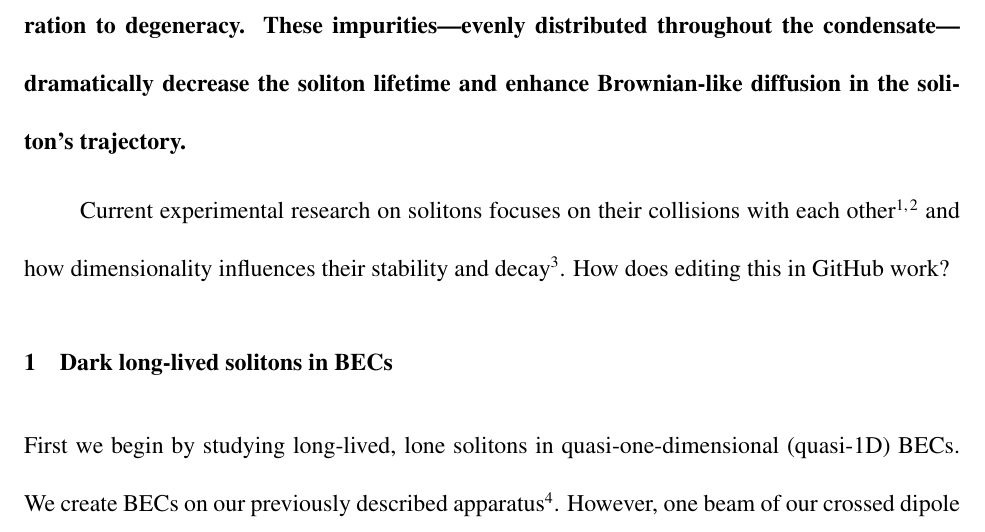
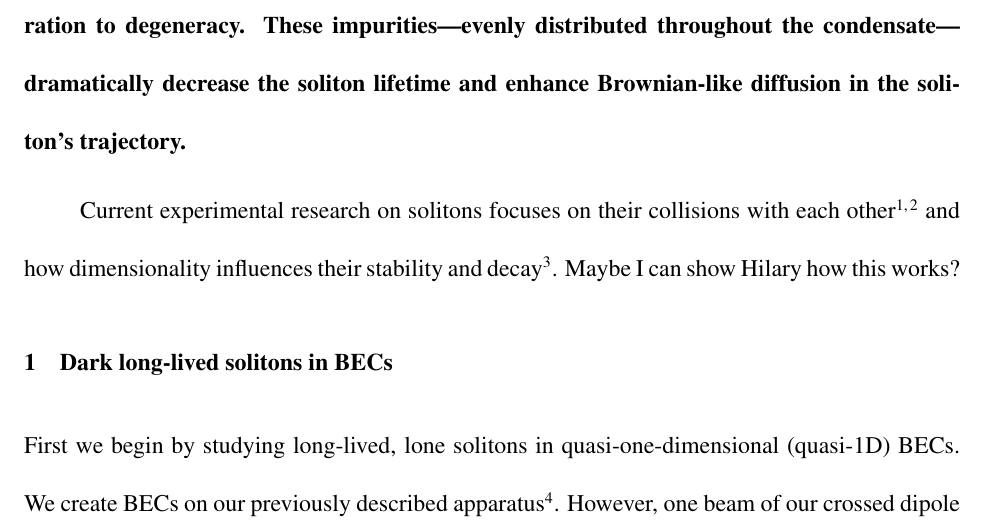
Before and after one commit to lmaycock/SolPaper, a LaTeX paper (SolPaper/solPaper.tex): part of page 1 of 10, cut so that both start at the same text. Compiled offline with pdfLaTeX.

Commit message:
Still figuring it out.
Added a sentence. Still saw sentence I thought I deleted.

```diff
--- a/SolPaper/solPaper.tex
+++ b/SolPaper/solPaper.tex
@@ -36,7 +36,7 @@
 Here, we report on the effect of evenly distributed impurity atoms on soliton dynamics. We launch lone, long-lived solitons in highly elongated $\Rb87$ Bose-Einstein condensates (BECs) by phase imprinting and observe oscillations stable over many seconds. We compare these long-lived solitons to those launched in BECs containing a few percent of impurity---the same atomic species in a different Zeeman sublevel---controllably introduced just before evaporation to degeneracy. These impurities---evenly distributed throughout the condensate---dramatically decrease the soliton lifetime and enhance Brownian-like diffusion in the soliton's trajectory.
 \end{abstract}
 
-Current experimental research on solitons focuses on their collisions with each other\cite{Becker2013,Weller2008} and how dimensionality influences their stability and decay\cite{Ku2014}. How does editing this in GitHub work?
+Current experimental research on solitons focuses on their collisions with each other\cite{Becker2013,Weller2008} and how dimensionality influences their stability and decay\cite{Ku2014}. Maybe I can show Hilary how this works?
 \section{Dark long-lived solitons in BECs}
 First we begin by studying long-lived, lone solitons in quasi-one-dimensional (quasi-1D) BECs. We create BECs on our previously described apparatus\cite{Lin2009e}. However, one beam of our crossed dipole beam trap is spatially modulated by modulating the frequency on an acoustic-optic modulator to create a time averaged potential. We prepare the atoms in the $\ket{F=1,m_{F}=0}$ sublevel and evaporate down to optical trap frequencies $\omega_{radial},\omega_{axial} = 2 \pi (115, 3.7)\Hz$ and a temperature of $<10\nK$. We have about $8 \times 10^{5}$ atoms and a 1-D spead of sound $\bar{c}_{s}=1.6 \rm{mm/s}$ \cite{Zaremba1998,Stringari1998,Kavoulakis1998,Andrews1997b}. Then we use typical phase imprinting techniques\cite{Burger1999,Denschlag2000} to create dark, long-lived solitons and observe their osciallations in the trap as a function of time after the phase imprint. We turn off the optical dipole potential and allow the atoms to expand. The soliton also expands from the size of the healing length to a larger density depletion easily resolved by our imaging system. We then vary the time after the phase imprint and observe oscillations as shown in Fig. \ref{solOsc}a. Each absorption image of the elongated condensate represents a singe iteration of the experiement. We vary the time after the phase imprint from 0.002 s to 4.007s. After the phase imprint, several excitations are created which include density waves, nonstationary kinks and a lone proper dark soliton \cite{Muryshev2002}. After a few hundred miliseconds, the additional excitations dissapate and tracking the position of the lone proper dark soliton becomes trivial. The non-ending soliton trajectory is traced back to small times after the phase imprint.
 \begin{figure}[h!]
```
Also changed, not shown: SolPaper/solPaper.pdf, 2 other files.
